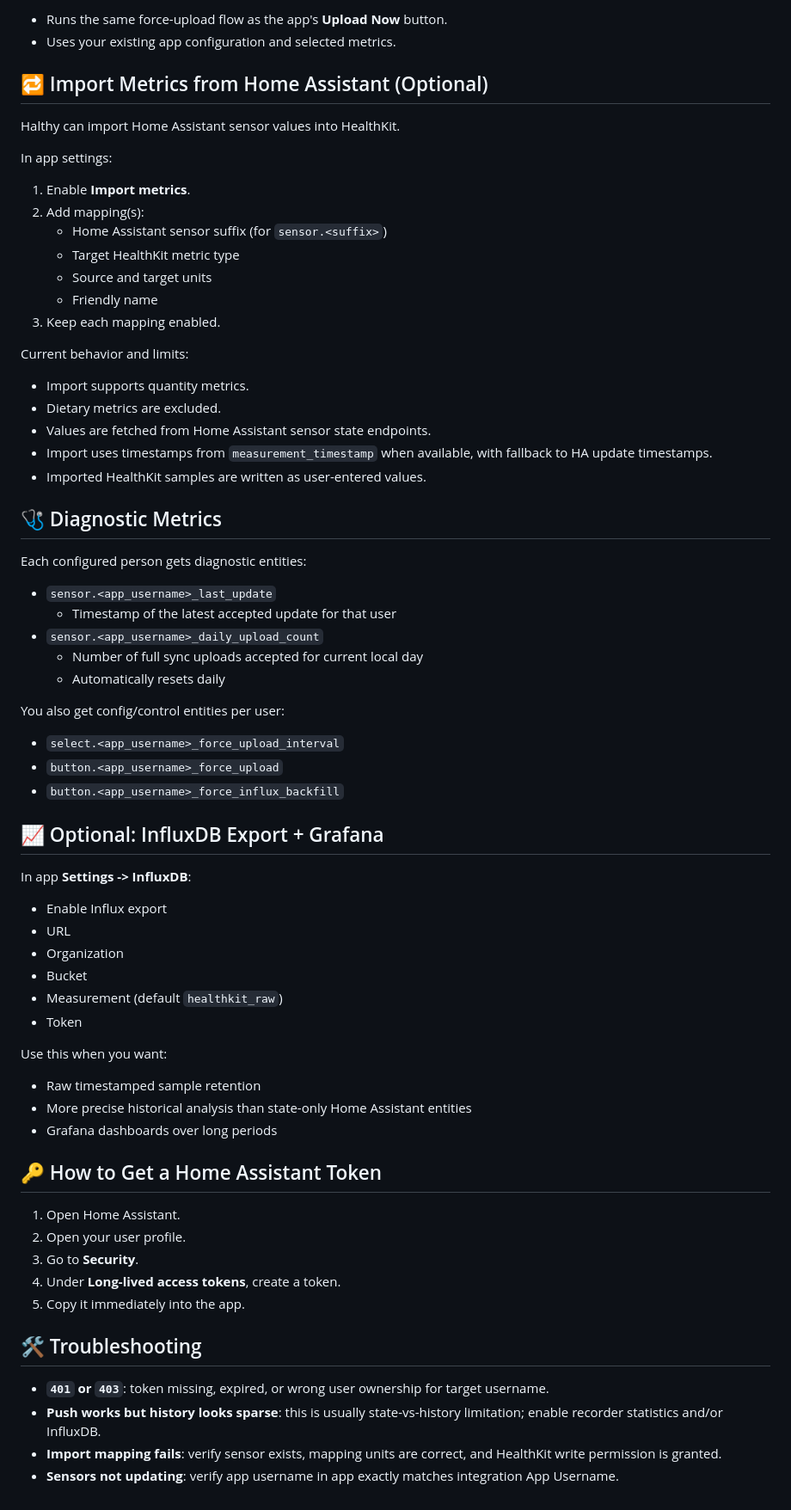
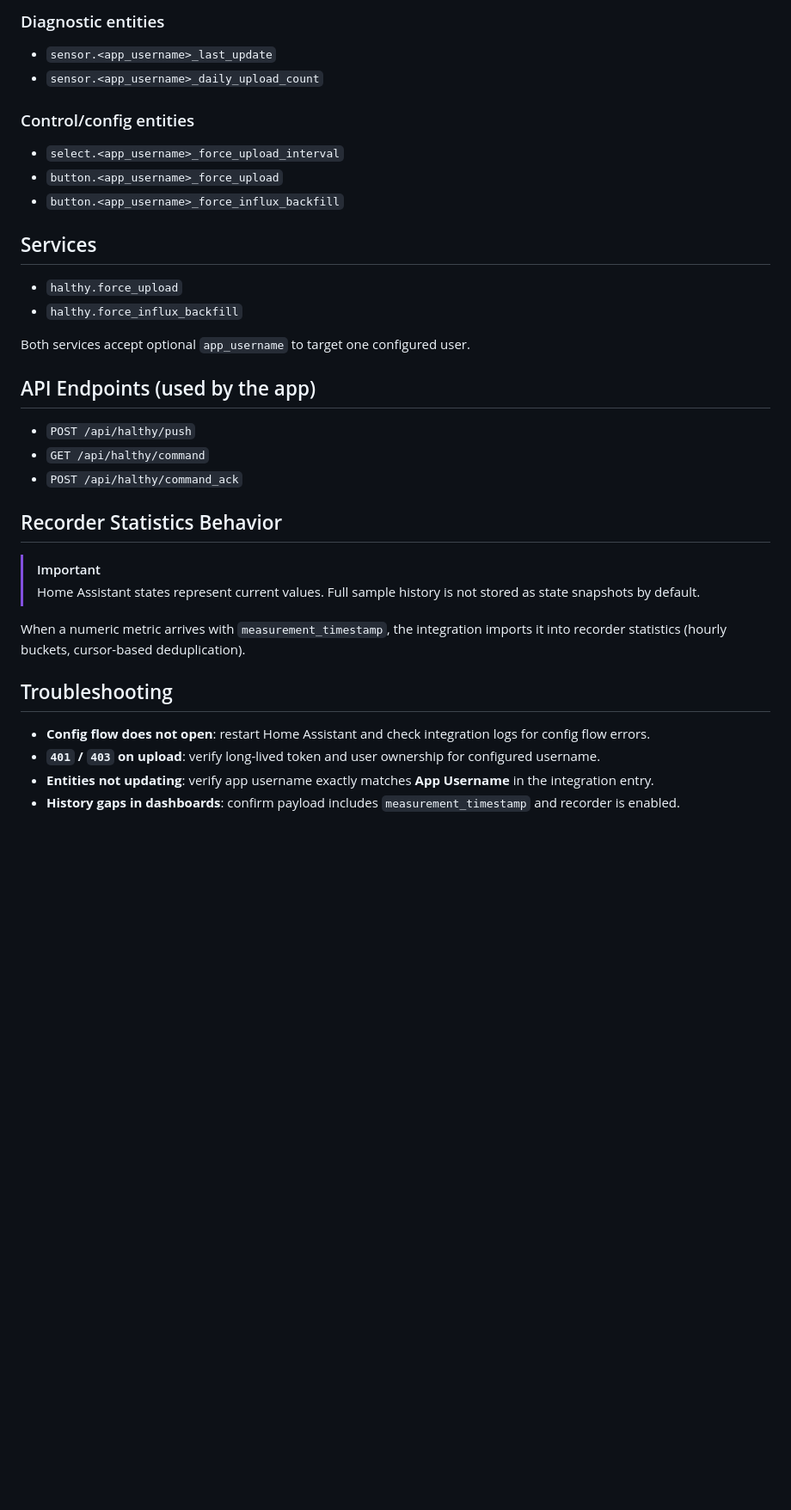
Before and after one commit to Mosher23/Halthy, a Markdown page: custom_components/halthy/README.md, the part around one of its changes. Shown at 86% size. GitHub-like rendering; blank space fills up the shorter version.

```diff
--- a/custom_components/halthy/README.md
+++ b/custom_components/halthy/README.md
@@ -138,72 +62,37 @@ Behavior:
-- Runs the same force-upload flow as the app's **Upload Now** button.
-- Uses your existing app configuration and selected metrics.
-
-## 🔁 Import Metrics from Home Assistant (Optional)
-
-Halthy can import Home Assistant sensor values into HealthKit.
-
-In app settings:
-
-1. Enable **Import metrics**.
-2. Add mapping(s):
-   - Home Assistant sensor suffix (for `sensor.<suffix>`)
-   - Target HealthKit metric type
-   - Source and target units
-   - Friendly name
-3. Keep each mapping enabled.
-
-Current behavior and limits:
-
-- Import supports quantity metrics.
-- Dietary metrics are excluded.
-- Values are fetched from Home Assistant sensor state endpoints.
-- Import uses timestamps from `measurement_timestamp` when available, with fallback to HA update timestamps.
-- Imported HealthKit samples are written as user-entered values.
-
-## 🩺 Diagnostic Metrics
-
-Each configured person gets diagnostic entities:
+### Diagnostic entities
 
 - `sensor.<app_username>_last_update`
-  - Timestamp of the latest accepted update for that user
 - `sensor.<app_username>_daily_upload_count`
-  - Number of full sync uploads accepted for current local day
-  - Automatically resets daily
 
-You also get config/control entities per user:
+### Control/config entities
 
 - `select.<app_username>_force_upload_interval`
 - `button.<app_username>_force_upload`
 - `button.<app_username>_force_influx_backfill`
 
-## 📈 Optional: InfluxDB Export + Grafana
+## Services
 
-In app **Settings -> InfluxDB**:
+- `halthy.force_upload`
+- `halthy.force_influx_backfill`
 
-- Enable Influx export
-- URL
-- Organization
-- Bucket
-- Measurement (default `healthkit_raw`)
-- Token
+Both services accept optional `app_username` to target one configured user.
 
-Use this when you want:
+## API Endpoints (used by the app)
 
-- Raw timestamped sample retention
-- More precise historical analysis than state-only Home Assistant entities
-- Grafana dashboards over long periods
+- `POST /api/halthy/push`
+- `GET /api/halthy/command`
+- `POST /api/halthy/command_ack`
 
-## 🔑 How to Get a Home Assistant Token
+## Recorder Statistics Behavior
 
-1. Open Home Assistant.
-2. Open your user profile.
-3. Go to **Security**.
-4. Under **Long-lived access tokens**, create a token.
-5. Copy it immediately into the app.
+> [!IMPORTANT]
+> Home Assistant states represent current values. Full sample history is not stored as state snapshots by default.
 
-## 🛠️ Troubleshooting
+When a numeric metric arrives with `measurement_timestamp`, the integration imports it into recorder statistics (hourly buckets, cursor-based deduplication).
 
-- **`401` or `403`**: token missing, expired, or wrong user ownership for target username.
-- **Push works but history looks sparse**: this is usually state-vs-history limitation; enable recorder statistics and/or InfluxDB.
-- **Import mapping fails**: verify sensor exists, mapping units are correct, and HealthKit write permission is granted.
-- **Sensors not updating**: verify app username in app exactly matches integration App Username.
+## Troubleshooting
+
+- **Config flow does not open**: restart Home Assistant and check integration logs for config flow errors.
+- **`401` / `403` on upload**: verify long-lived token and user ownership for configured username.
+- **Entities not updating**: verify app username exactly matches **App Username** in the integration entry.
+- **History gaps in dashboards**: confirm payload includes `measurement_timestamp` and recorder is enabled.
```
Also changed, not shown: other parts of custom_components/halthy/README.md (+33 -109 lines).
